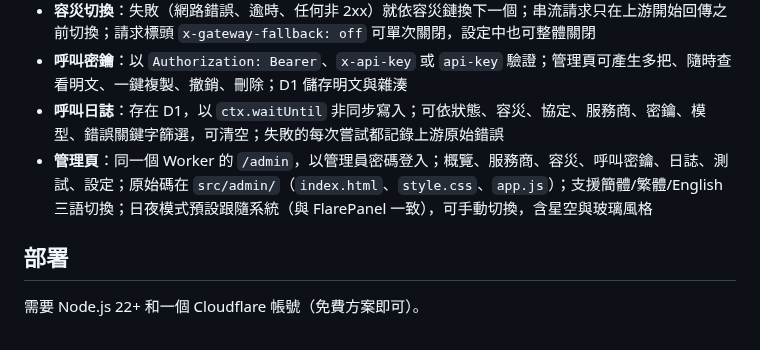
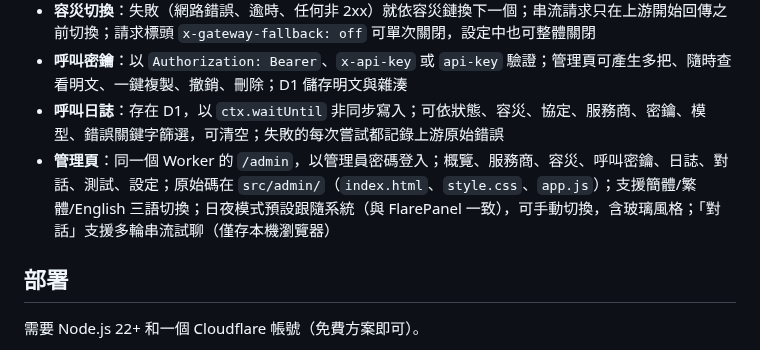
Before and after one commit to HenryYannis/FlareRouter, a Markdown page: README.zh-Hant.md, the part around the change. GitHub-like rendering.

Commit message:
docs: 繁中 README 功能列表补充「对话」
Co-authored-by: HenryYannis <HenryYannis@users.noreply.github.com>

```diff
--- a/README.zh-Hant.md
+++ b/README.zh-Hant.md
@@ -21,7 +21,7 @@
 - **容災切換**：失敗（網路錯誤、逾時、任何非 2xx）就依容災鏈換下一個；串流請求只在上游開始回傳之前切換；請求標頭 `x-gateway-fallback: off` 可單次關閉，設定中也可整體關閉
 - **呼叫密鑰**：以 `Authorization: Bearer`、`x-api-key` 或 `api-key` 驗證；管理頁可產生多把、隨時查看明文、一鍵複製、撤銷、刪除；D1 儲存明文與雜湊
 - **呼叫日誌**：存在 D1，以 `ctx.waitUntil` 非同步寫入；可依狀態、容災、協定、服務商、密鑰、模型、錯誤關鍵字篩選，可清空；失敗的每次嘗試都記錄上游原始錯誤
-- **管理頁**：同一個 Worker 的 `/admin`，以管理員密碼登入；概覽、服務商、容災、呼叫密鑰、日誌、測試、設定；原始碼在 `src/admin/`（`index.html`、`style.css`、`app.js`）；支援簡體/繁體/English 三語切換；日夜模式預設跟隨系統（與 FlarePanel 一致），可手動切換，含星空與玻璃風格
+- **管理頁**：同一個 Worker 的 `/admin`，以管理員密碼登入；概覽、服務商、容災、呼叫密鑰、日誌、對話、測試、設定；原始碼在 `src/admin/`（`index.html`、`style.css`、`app.js`）；支援簡體/繁體/English 三語切換；日夜模式預設跟隨系統（與 FlarePanel 一致），可手動切換，含玻璃風格；「對話」支援多輪串流試聊（僅存本機瀏覽器）
 
 ## 部署
 
```
